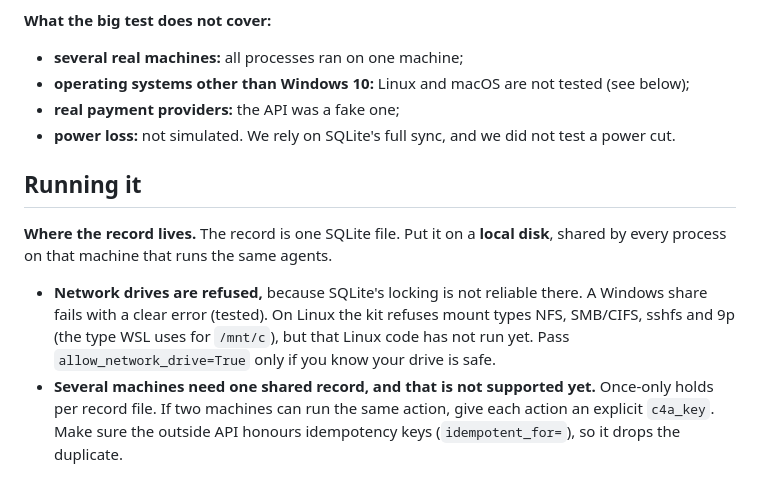
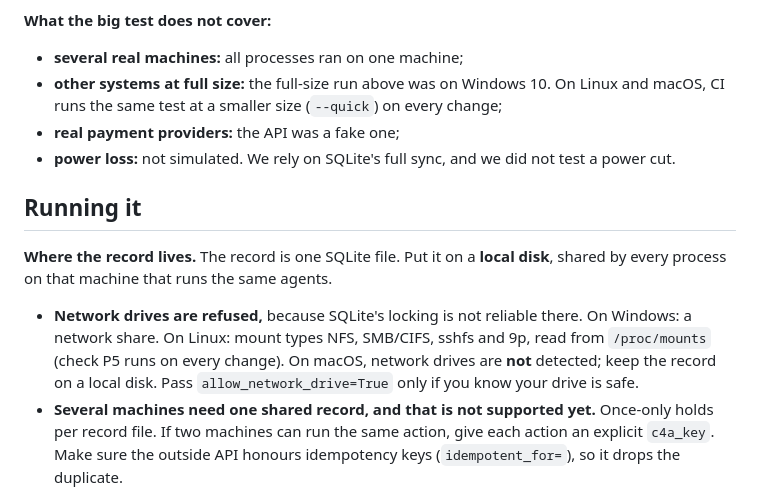
Before and after one commit to salahmakboul/call4agents, a Markdown page: docs/PRODUCTION.md, the part around the change. Rendered like a GitHub page.

```diff
--- a/docs/PRODUCTION.md
+++ b/docs/PRODUCTION.md
@@ -67,7 +67,8 @@ outside this machine.
 
 **What the big test does not cover:**
 - **several real machines:** all processes ran on one machine;
-- **operating systems other than Windows 10:** Linux and macOS are not tested (see below);
+- **other systems at full size:** the full-size run above was on Windows 10. On Linux and macOS, CI runs
+  the same test at a smaller size (`--quick`) on every change;
 - **real payment providers:** the API was a fake one;
 - **power loss:** not simulated. We rely on SQLite's full sync, and we did not test a power cut.
 
@@ -75,10 +76,10 @@ outside this machine.
 
 **Where the record lives.** The record is one SQLite file. Put it on a **local disk**, shared by every
 process on that machine that runs the same agents.
-- **Network drives are refused,** because SQLite's locking is not reliable there. A Windows share fails
-  with a clear error (tested). On Linux the kit refuses mount types NFS, SMB/CIFS, sshfs and 9p (the type
-  WSL uses for `/mnt/c`), but that Linux code has not run yet. Pass `allow_network_drive=True` only if
-  you know your drive is safe.
+- **Network drives are refused,** because SQLite's locking is not reliable there. On Windows: a network
+  share. On Linux: mount types NFS, SMB/CIFS, sshfs and 9p, read from `/proc/mounts` (check P5 runs on
+  every change). On macOS, network drives are **not** detected; keep the record on a local disk.
+  Pass `allow_network_drive=True` only if you know your drive is safe.
 - **Several machines need one shared record, and that is not supported yet.** Once-only holds per
   record file. If two machines can run the same action, give each action an explicit `c4a_key`. Make
   sure the outside API honours idempotency keys (`idempotent_for=`), so it drops the duplicate.
```
Also changed, not shown: AUTHORSHIP.md (+2 -2 lines), README.md (+11 -1 lines).
